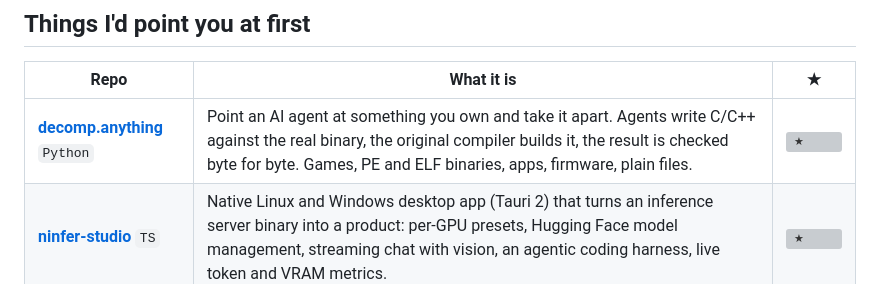
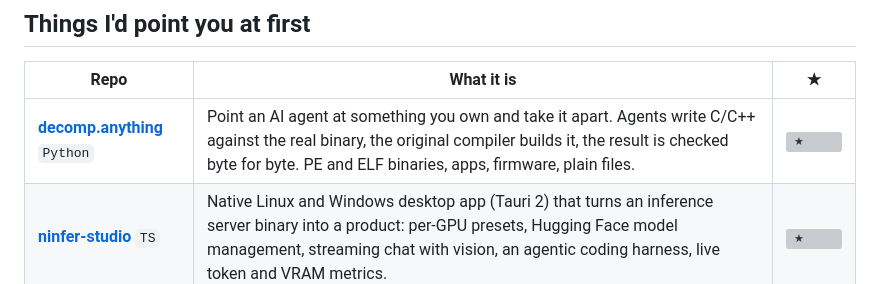
Before and after one commit to giveen/giveen, a Markdown page: README.md, the part around the change. Drawn GitHub-style; grey boxes are pictures that could not be loaded.

Commit message:
Drop the word Games from the decomp.anything row

```diff
--- a/README.md
+++ b/README.md
@@ -13,7 +13,7 @@ source in plain sight and the measurements in the README.
 
 | Repo | What it is | ★ |
 |---|---|---|
-| [**decomp.anything**](https://github.com/giveen/decomp.anything) `Python` | Point an AI agent at something you own and take it apart. Agents write C/C++ against the real binary, the original compiler builds it, the result is checked byte for byte. Games, PE and ELF binaries, apps, firmware, plain files. | [![★](https://img.shields.io/github/stars/giveen/decomp.anything?style=flat-square&logo=github&label=)](https://github.com/giveen/decomp.anything) |
+| [**decomp.anything**](https://github.com/giveen/decomp.anything) `Python` | Point an AI agent at something you own and take it apart. Agents write C/C++ against the real binary, the original compiler builds it, the result is checked byte for byte. PE and ELF binaries, apps, firmware, plain files. | [![★](https://img.shields.io/github/stars/giveen/decomp.anything?style=flat-square&logo=github&label=)](https://github.com/giveen/decomp.anything) |
 | [**ninfer-studio**](https://github.com/giveen/ninfer-studio) `TS` | Native Linux and Windows desktop app (Tauri 2) that turns an inference server binary into a product: per-GPU presets, Hugging Face model management, streaming chat with vision, an agentic coding harness, live token and VRAM metrics. | [![★](https://img.shields.io/github/stars/giveen/ninfer-studio?style=flat-square&logo=github&label=)](https://github.com/giveen/ninfer-studio) |
 | [**KernelOPT**](https://github.com/giveen/KernelOPT) `Rust` | Dispatch-aware, agentic GPU-kernel optimization. Point it at a kernel, a directory, or a whole model; it runs a profile → plan → edit → verify → gate loop until each kernel is faster or the budget runs out. Your working tree is never touched. | [![★](https://img.shields.io/github/stars/giveen/KernelOPT?style=flat-square&logo=github&label=)](https://github.com/giveen/KernelOPT) |
 | [**late-sast**](https://github.com/giveen/late-sast) `Go` | Autonomous security auditor. One command, one repo in, one report out — graph-first taint tracing in a Docker sandbox with live exploit verification, so a finding is proven reachable instead of merely suspicious. | [![★](https://img.shields.io/github/stars/giveen/late-sast?style=flat-square&logo=github&label=)](https://github.com/giveen/late-sast) |
```
